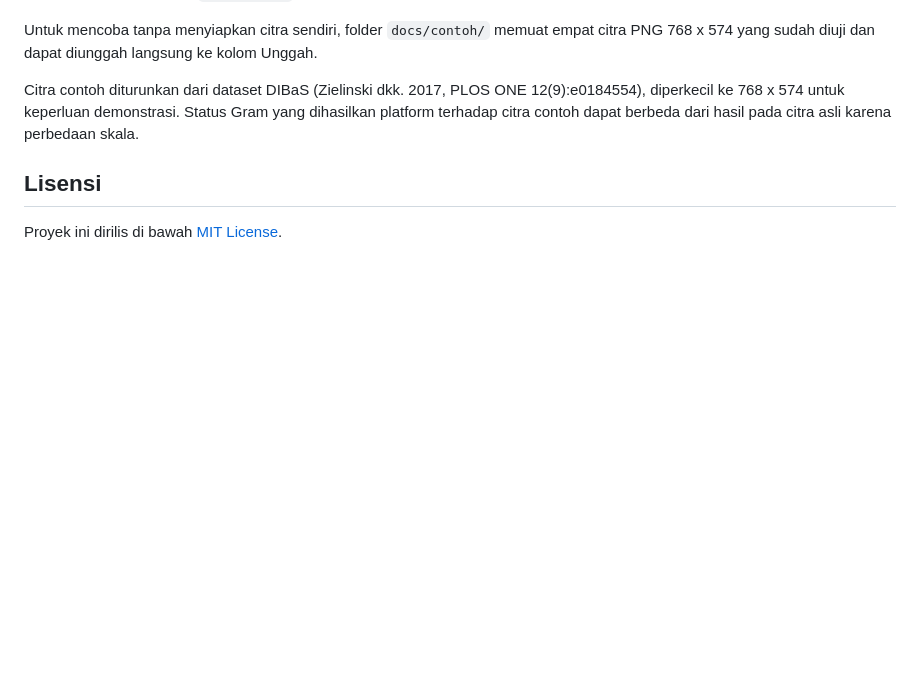
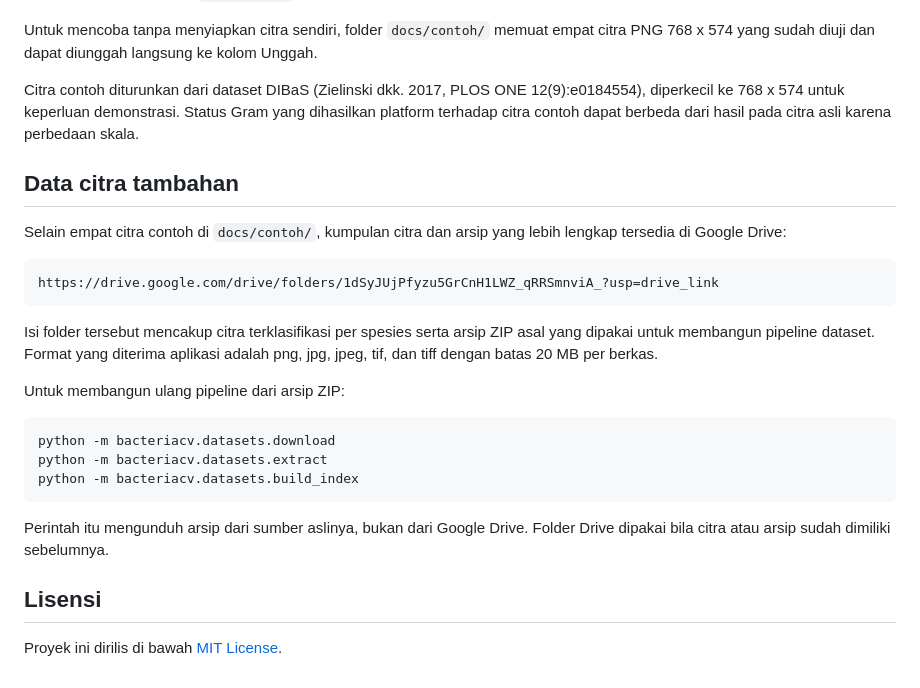
Before and after one commit to alfzilham/BacteriaCV, a Markdown page: README.md, the part around the change. Drawn GitHub-style; blank space fills up the shorter version.

Commit message:
docs: link image archive on google drive
Bagian baru disisipkan setelah Menjalankan versi daring dan sebelum Lisensi,
supaya alurnya dari mencoba ke menambah data tetap masuk akal.

Bagan empat citra contoh di docs/contoh/ tetap inadequate untuk latihan
dengan data lain, jadi pembaca diberi jalan kedua ke kumpulan citra dan arsip
yang lebih lengkap.

Tautan ditulis di dalam blok kode teks, bukan markdown link, supaya panjangnya
tidak merusak tata letak.

Tidak ada klaim lisensi, jumlah berkas, atau status mirror untuk isi Google
Drive. Lisensinya belum diverifikasi secara hukum, dan dataset asal DIBaS
hanya dinyatakan publicly available oleh jurnal asalnya. Folder Drive dipakai
bila citra atau arsip sudah dimiliki sebelumnya; perintah rebuild di bagian
itu tetap mengunduh dari sumber aslinya.

````diff
--- a/README.md
+++ b/README.md
@@ -137,6 +137,26 @@ Untuk mencoba tanpa menyiapkan citra sendiri, folder `docs/contoh/` memuat empat
 
 Citra contoh diturunkan dari dataset DIBaS (Zielinski dkk. 2017, PLOS ONE 12(9):e0184554), diperkecil ke 768 x 574 untuk keperluan demonstrasi. Status Gram yang dihasilkan platform terhadap citra contoh dapat berbeda dari hasil pada citra asli karena perbedaan skala.
 
+## Data citra tambahan
+
+Selain empat citra contoh di `docs/contoh/`, kumpulan citra dan arsip yang lebih lengkap tersedia di Google Drive:
+
+```text
+https://drive.google.com/drive/folders/1dSyJUjPfyzu5GrCnH1LWZ_qRRSmnviA_?usp=drive_link
+```
+
+Isi folder tersebut mencakup citra terklasifikasi per spesies serta arsip ZIP asal yang dipakai untuk membangun pipeline dataset. Format yang diterima aplikasi adalah png, jpg, jpeg, tif, dan tiff dengan batas 20 MB per berkas.
+
+Untuk membangun ulang pipeline dari arsip ZIP:
+
+```bash
+python -m bacteriacv.datasets.download
+python -m bacteriacv.datasets.extract
+python -m bacteriacv.datasets.build_index
+```
+
+Perintah itu mengunduh arsip dari sumber aslinya, bukan dari Google Drive. Folder Drive dipakai bila citra atau arsip sudah dimiliki sebelumnya.
+
 ## Lisensi
 
 Proyek ini dirilis di bawah [MIT License](LICENSE).
````
